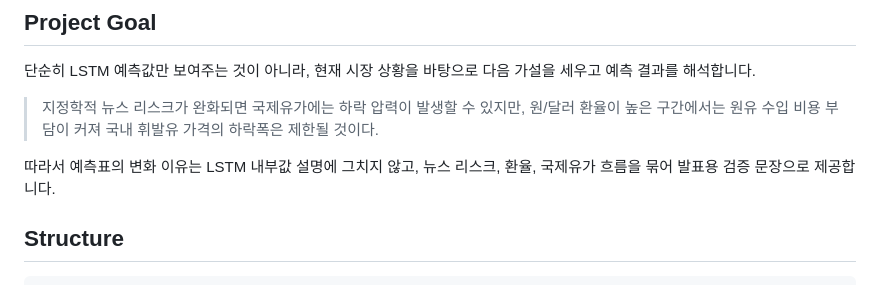
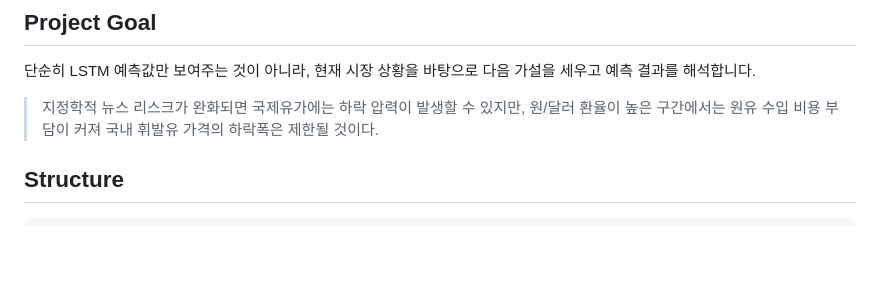
Before and after one commit to s-m-o-o-t-h-l-e-e/High-Level-Programming, a Markdown page: README.md, the part around the change. GitHub-like rendering; blank space fills up the shorter version.

```diff
--- a/README.md
+++ b/README.md
@@ -11,9 +11,6 @@
 > 지정학적 뉴스 리스크가 완화되면 국제유가에는 하락 압력이 발생할 수 있지만,
 > 원/달러 환율이 높은 구간에서는 원유 수입 비용 부담이 커져 국내 휘발유 가격의
 > 하락폭은 제한될 것이다.
-
-따라서 예측표의 변화 이유는 LSTM 내부값 설명에 그치지 않고, 뉴스 리스크, 환율,
-국제유가 흐름을 묶어 발표용 검증 문장으로 제공합니다.
 
 ## Structure
 
```
